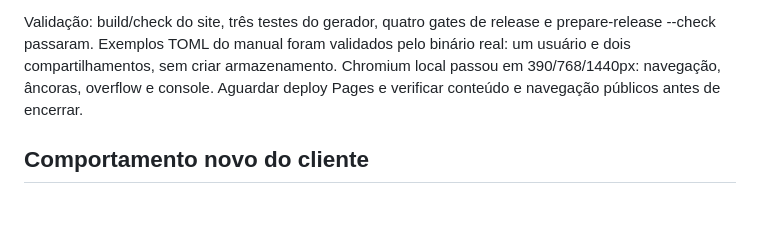
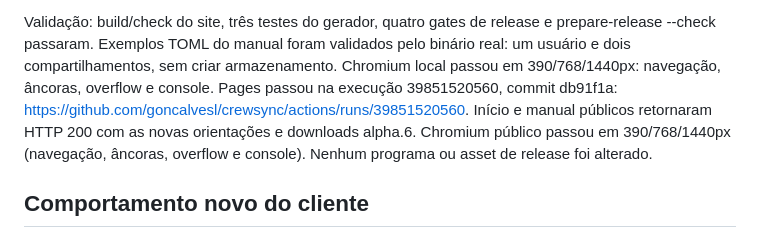
Before and after one commit to goncalvesl/crewsync, a Markdown page: docs/STATUS.md, the part around the change. Drawn GitHub-style; blank space fills up the shorter version.

Commit message:
Registra manual público de pastas e dispositivos

```diff
--- a/docs/STATUS.md
+++ b/docs/STATUS.md
@@ -24,7 +24,11 @@ Validação: build/check do site, três testes do gerador, quatro gates de relea
 prepare-release --check passaram. Exemplos TOML do manual foram validados pelo
 binário real: um usuário e dois compartilhamentos, sem criar armazenamento.
 Chromium local passou em 390/768/1440px: navegação, âncoras, overflow e console.
-Aguardar deploy Pages e verificar conteúdo e navegação públicos antes de encerrar.
+Pages passou na execução 39851520560, commit db91f1a:
+https://github.com/goncalvesl/crewsync/actions/runs/39851520560.
+Início e manual públicos retornaram HTTP 200 com as novas orientações e downloads
+alpha.6. Chromium público passou em 390/768/1440px (navegação, âncoras, overflow e
+console). Nenhum programa ou asset de release foi alterado.
 
 ## Comportamento novo do cliente
 
```
